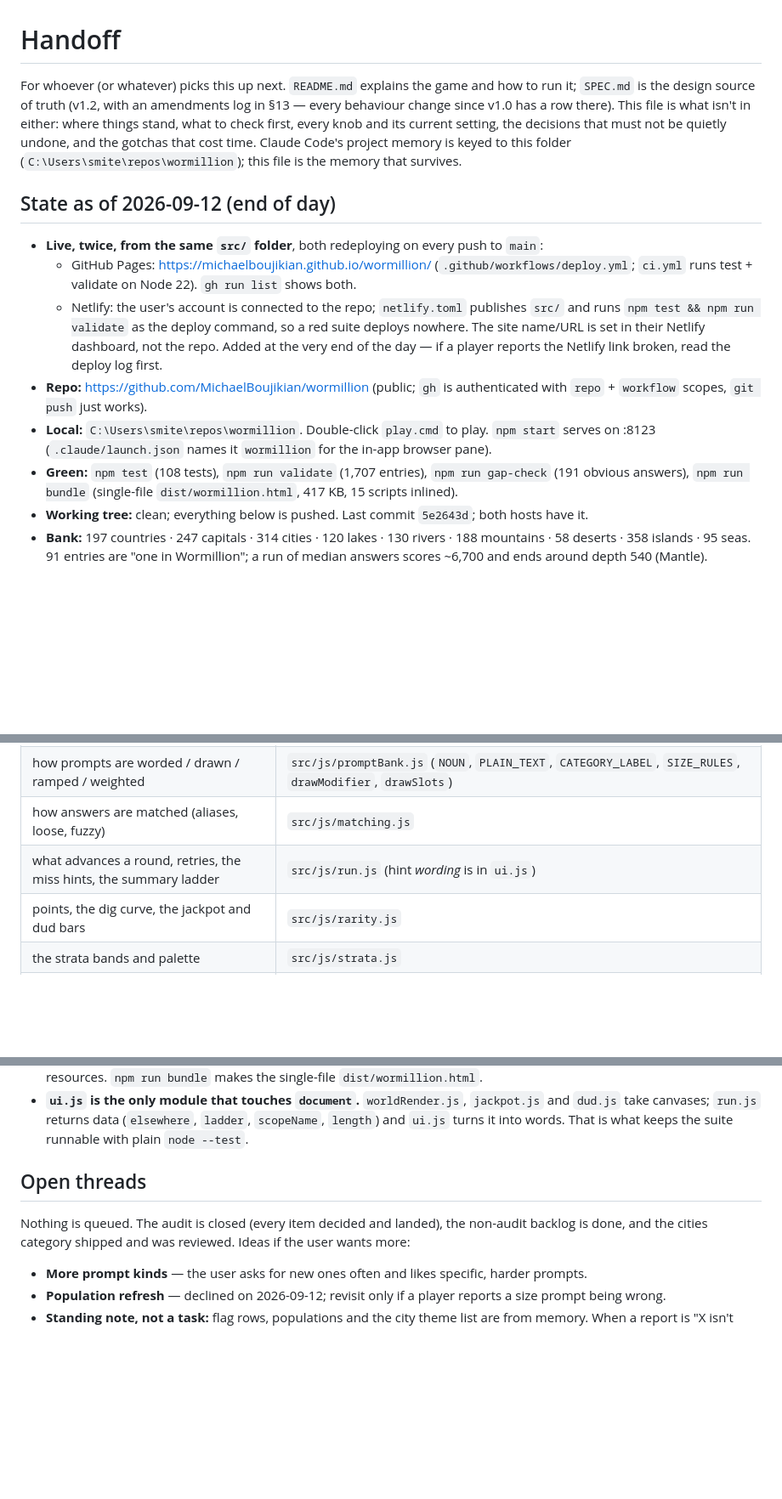
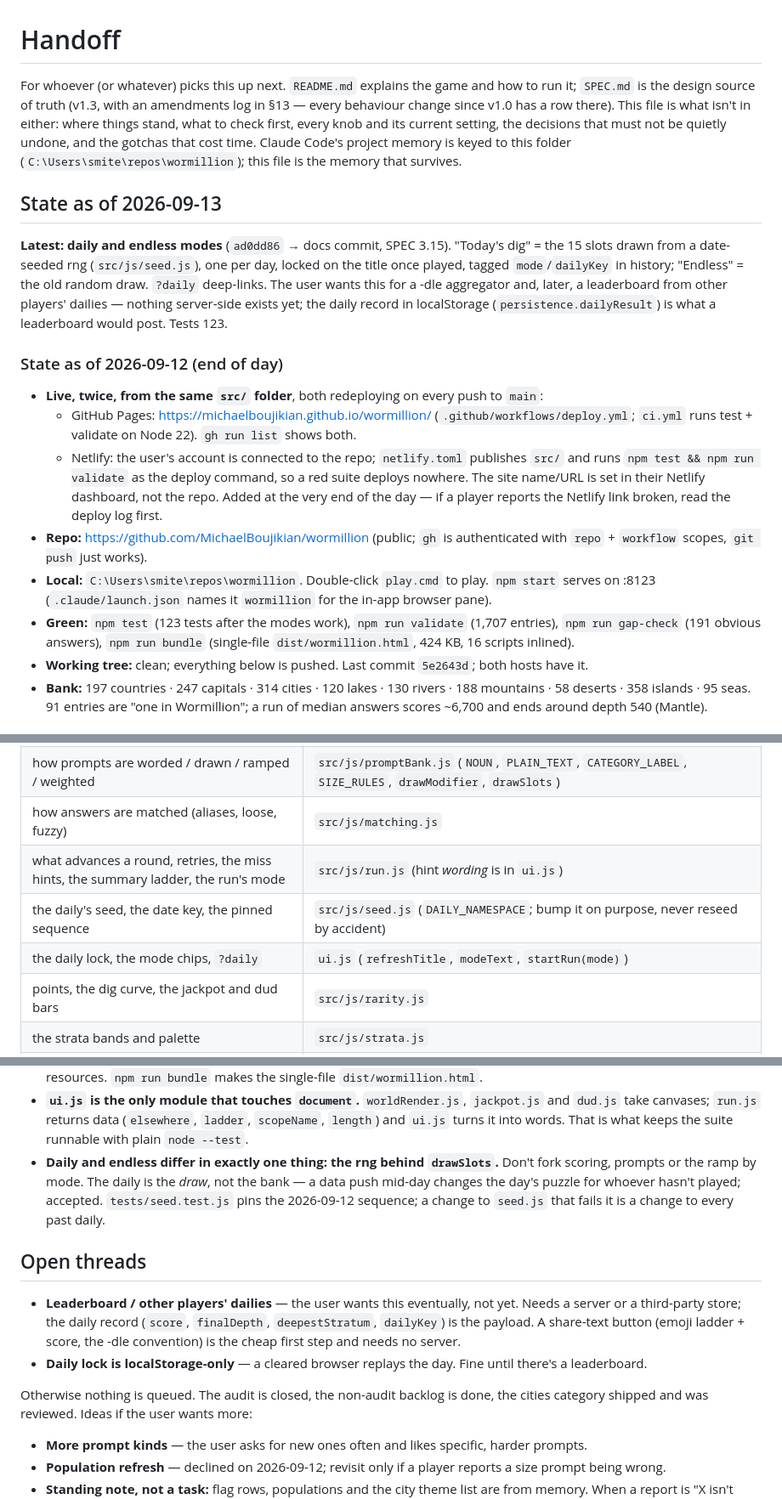
Before and after one commit to MichaelBoujikian/wormillion, a Markdown page: HANDOFF.md, 3 parts joined by grey strips. Shown at 85% size. GitHub-like rendering; blank space fills up the shorter version.

```diff
--- a/HANDOFF.md
+++ b/HANDOFF.md
@@ -1,21 +1,31 @@
 # Handoff
 
 For whoever (or whatever) picks this up next. `README.md` explains the game and
-how to run it; `SPEC.md` is the design source of truth (v1.2, with an amendments
+how to run it; `SPEC.md` is the design source of truth (v1.3, with an amendments
 log in §13 — every behaviour change since v1.0 has a row there). This file is
 what isn't in either: where things stand, what to check first, every knob and
 its current setting, the decisions that must not be quietly undone, and the
 gotchas that cost time. Claude Code's project memory is keyed to this folder
 (`C:\Users\smite\repos\wormillion`); this file is the memory that survives.
 
-## State as of 2026-09-12 (end of day)
+## State as of 2026-09-13
+
+**Latest: daily and endless modes** (`ad0dd86` → docs commit, SPEC 3.15). "Today's
+dig" = the 15 slots drawn from a date-seeded rng (`src/js/seed.js`), one per
+day, locked on the title once played, tagged `mode`/`dailyKey` in history;
+"Endless" = the old random draw. `?daily` deep-links. The user wants this for a
+-dle aggregator and, later, a leaderboard from other players' dailies — nothing
+server-side exists yet; the daily record in localStorage
+(`persistence.dailyResult`) is what a leaderboard would post. Tests 123.
+
+### State as of 2026-09-12 (end of day)
 
 - **Live, twice, from the same `src/` folder**, both redeploying on every push to `main`:
   - GitHub Pages: https://michaelboujikian.github.io/wormillion/ (`.github/workflows/deploy.yml`; `ci.yml` runs test + validate on Node 22). `gh run list` shows both.
   - Netlify: the user's account is connected to the repo; `netlify.toml` publishes `src/` and runs `npm test && npm run validate` as the deploy command, so a red suite deploys nowhere. The site name/URL is set in their Netlify dashboard, not the repo. Added at the very end of the day — if a player reports the Netlify link broken, read the deploy log first.
 - **Repo:** https://github.com/MichaelBoujikian/wormillion (public; `gh` is authenticated with `repo` + `workflow` scopes, `git push` just works).
 - **Local:** `C:\Users\smite\repos\wormillion`. Double-click `play.cmd` to play. `npm start` serves on :8123 (`.claude/launch.json` names it `wormillion` for the in-app browser pane).
-- **Green:** `npm test` (108 tests), `npm run validate` (1,707 entries), `npm run gap-check` (191 obvious answers), `npm run bundle` (single-file `dist/wormillion.html`, 417 KB, 15 scripts inlined).
+- **Green:** `npm test` (123 tests after the modes work), `npm run validate` (1,707 entries), `npm run gap-check` (191 obvious answers), `npm run bundle` (single-file `dist/wormillion.html`, 424 KB, 16 scripts inlined).
 - **Working tree:** clean; everything below is pushed. Last commit `5e2643d`; both hosts have it.
 - **Bank:** 197 countries · 247 capitals · 314 cities · 120 lakes · 130 rivers · 188 mountains · 58 deserts · 358 islands · 95 seas. 91 entries are "one in Wormillion"; a run of median answers scores ~6,700 and ends around depth 540 (Mantle).
 
@@ -68,7 +78,9 @@ a push deploys both live sites.
 | which ocean an island/sea is in | derived from coordinates in `scripts/data-oceans.mjs`; hand corrections in `OCEAN_OVERRIDES` there |
 | how prompts are worded / drawn / ramped / weighted | `src/js/promptBank.js` (`NOUN`, `PLAIN_TEXT`, `CATEGORY_LABEL`, `SIZE_RULES`, `drawModifier`, `drawSlots`) |
 | how answers are matched (aliases, loose, fuzzy) | `src/js/matching.js` |
-| what advances a round, retries, the miss hints, the summary ladder | `src/js/run.js` (hint *wording* is in `ui.js`) |
+| what advances a round, retries, the miss hints, the summary ladder, the run's mode | `src/js/run.js` (hint *wording* is in `ui.js`) |
+| the daily's seed, the date key, the pinned sequence | `src/js/seed.js` (`DAILY_NAMESPACE`; bump it on purpose, never reseed by accident) |
+| the daily lock, the mode chips, `?daily` | `ui.js` (`refreshTitle`, `modeText`, `startRun(mode)`) |
 | points, the dig curve, the jackpot and dud bars | `src/js/rarity.js` |
 | the strata bands and palette | `src/js/strata.js` |
 | the pixel-art scene, relics, crater widths, the rotten worm | `src/js/worldRender.js` (no `document` — takes canvases) |
@@ -165,12 +180,15 @@ npm run validate                     # schema, aliases, loose-form collisions, r
 - **Theme names that aren't places get the generic miss hint.** A theme with custom prompt text says "X doesn't fit this one"; one worded "in the Alps" says "X isn't in the Alps". Theme prompt text is keyed by theme name alone, so don't reuse a name across categories.
 - **`file://` must keep working.** Classic scripts + generated `data/bank.js`, no ES modules, no `fetch()`, no external resources. `npm run bundle` makes the single-file `dist/wormillion.html`.
 - **`ui.js` is the only module that touches `document`.** `worldRender.js`, `jackpot.js` and `dud.js` take canvases; `run.js` returns data (`elsewhere`, `ladder`, `scopeName`, `length`) and `ui.js` turns it into words. That is what keeps the suite runnable with plain `node --test`.
+- **Daily and endless differ in exactly one thing: the rng behind `drawSlots`.** Don't fork scoring, prompts or the ramp by mode. The daily is the *draw*, not the bank — a data push mid-day changes the day's puzzle for whoever hasn't played; accepted. `tests/seed.test.js` pins the 2026-09-12 sequence; a change to `seed.js` that fails it is a change to every past daily.
 
 ## Open threads
 
-Nothing is queued. The audit is closed (every item decided and landed), the
-non-audit backlog is done, and the cities category shipped and was reviewed.
-Ideas if the user wants more:
+- **Leaderboard / other players' dailies** — the user wants this eventually, not yet. Needs a server or a third-party store; the daily record (`score`, `finalDepth`, `deepestStratum`, `dailyKey`) is the payload. A share-text button (emoji ladder + score, the -dle convention) is the cheap first step and needs no server.
+- **Daily lock is localStorage-only** — a cleared browser replays the day. Fine until there's a leaderboard.
+
+Otherwise nothing is queued. The audit is closed, the non-audit backlog is
+done, the cities category shipped and was reviewed. Ideas if the user wants more:
 
 - **More prompt kinds** — the user asks for new ones often and likes specific, harder prompts.
 - **Population refresh** — declined on 2026-09-12; revisit only if a player reports a size prompt being wrong.
```
Also changed, not shown: other parts of HANDOFF.md (+3 -0 lines), README.md (+20 -2 lines), SPEC.md (+11 -3 lines).
